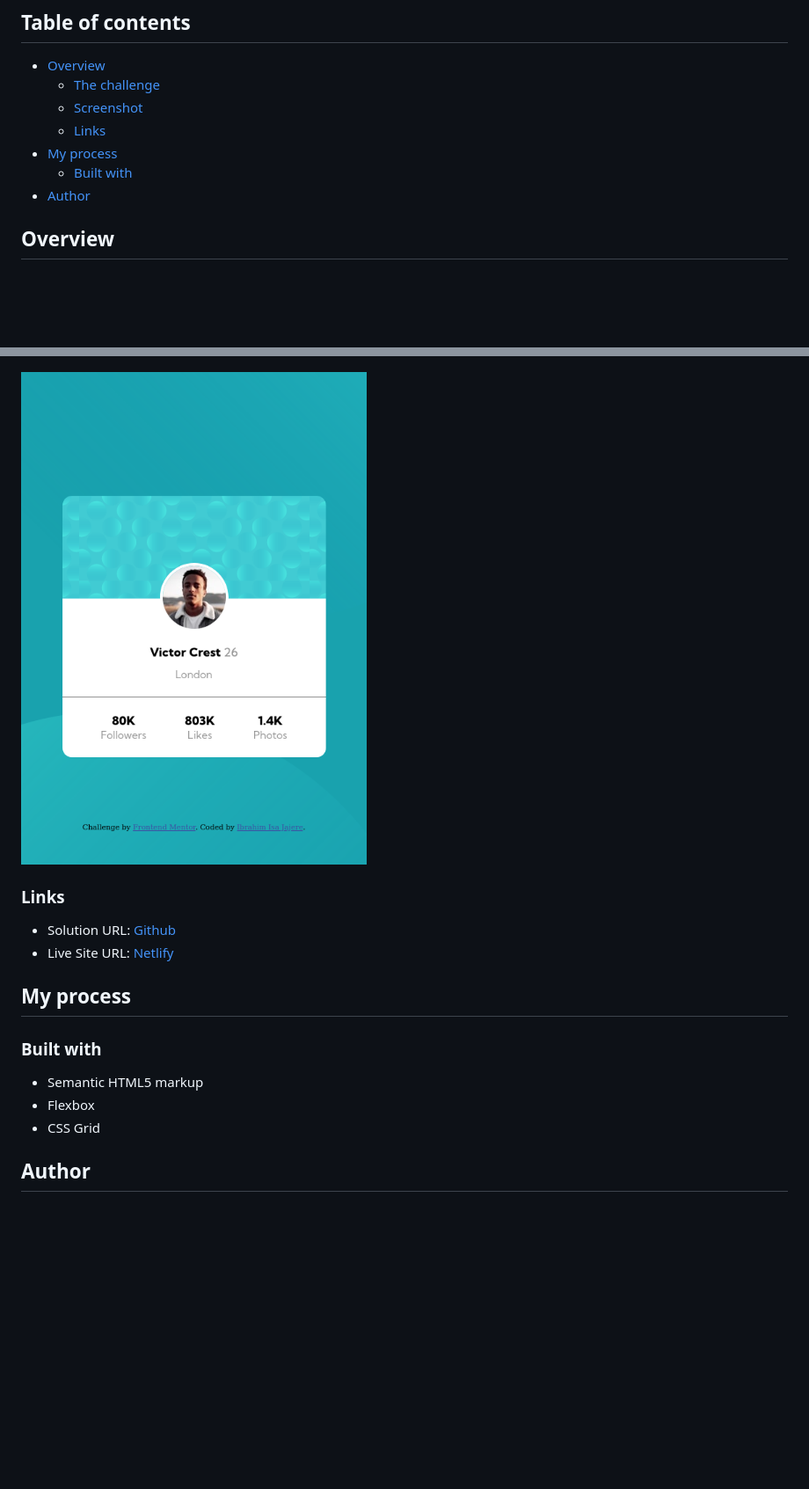
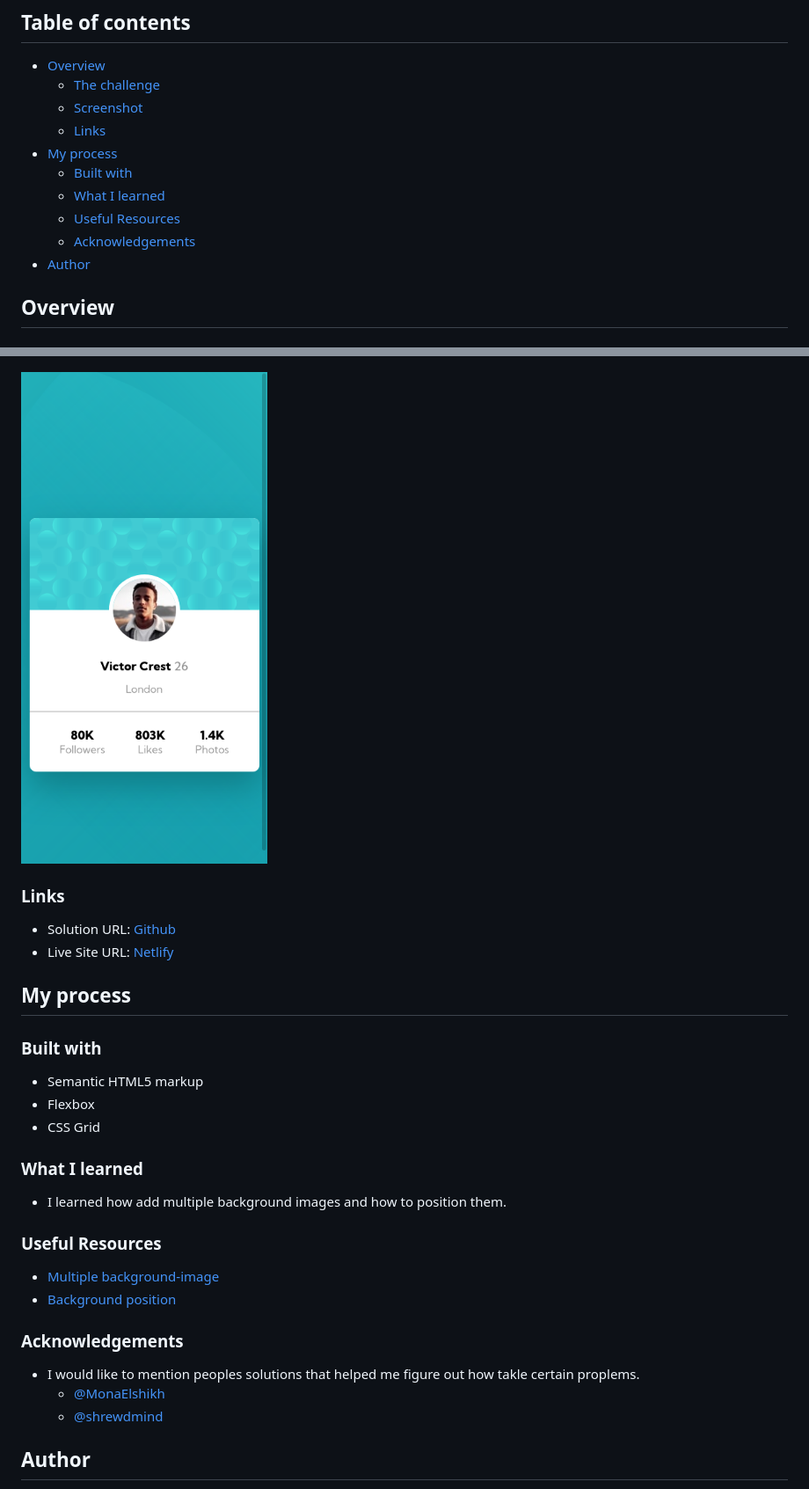
Before and after one commit to ibrahimisa/profile-card-component-main, a Markdown page: README.md, 2 parts joined by grey strips. Shown at 88% size. Drawn GitHub-style; pictures changed too: images/Screenshot-mobile.png; blank space fills up the shorter version.

Commit message:
fixed background position, bg-card-pattern and other minor fixes

```diff
--- a/README.md
+++ b/README.md
@@ -10,6 +10,9 @@ This is a solution to the [Profile card component challenge on Frontend Mentor](
   - [Links](#links)
 - [My process](#my-process)
   - [Built with](#built-with)
+  - [What I learned](#what-i-learned)
+  - [Useful Resources](#useful-resources)
+  - [Acknowledgements](#acknowledgements)
 - [Author](#author)
 
 ## Overview
@@ -38,6 +41,21 @@ This is a solution to the [Profile card component challenge on Frontend Mentor](
 - Flexbox
 - CSS Grid
 
+### What I learned
+
+- I learned how add multiple background images and how to position them.
+
+### Useful Resources
+
+- [Multiple background-image](https://developer.mozilla.org/en-US/docs/Web/CSS/background-image)
+- [Background position](https://developer.mozilla.org/en-US/docs/Web/CSS/background-position)
+
+### Acknowledgements
+
+- I would like to mention peoples solutions that helped me figure out how takle certain proplems.
+  - [@MonaElshikh](https://www.frontendmentor.io/solutions/responsive-profile-card-using-flex-box-49BJwMgLC)
+  - [@shrewdmind](https://www.frontendmentor.io/solutions/profile-card-component-ApYR_fZNl)
+
 ## Author
 
 - Frontend Mentor - [@ibrahimisa](https://www.frontendmentor.io/profile/ibrahimisa)
```
Also changed, not shown: 4 other files.
